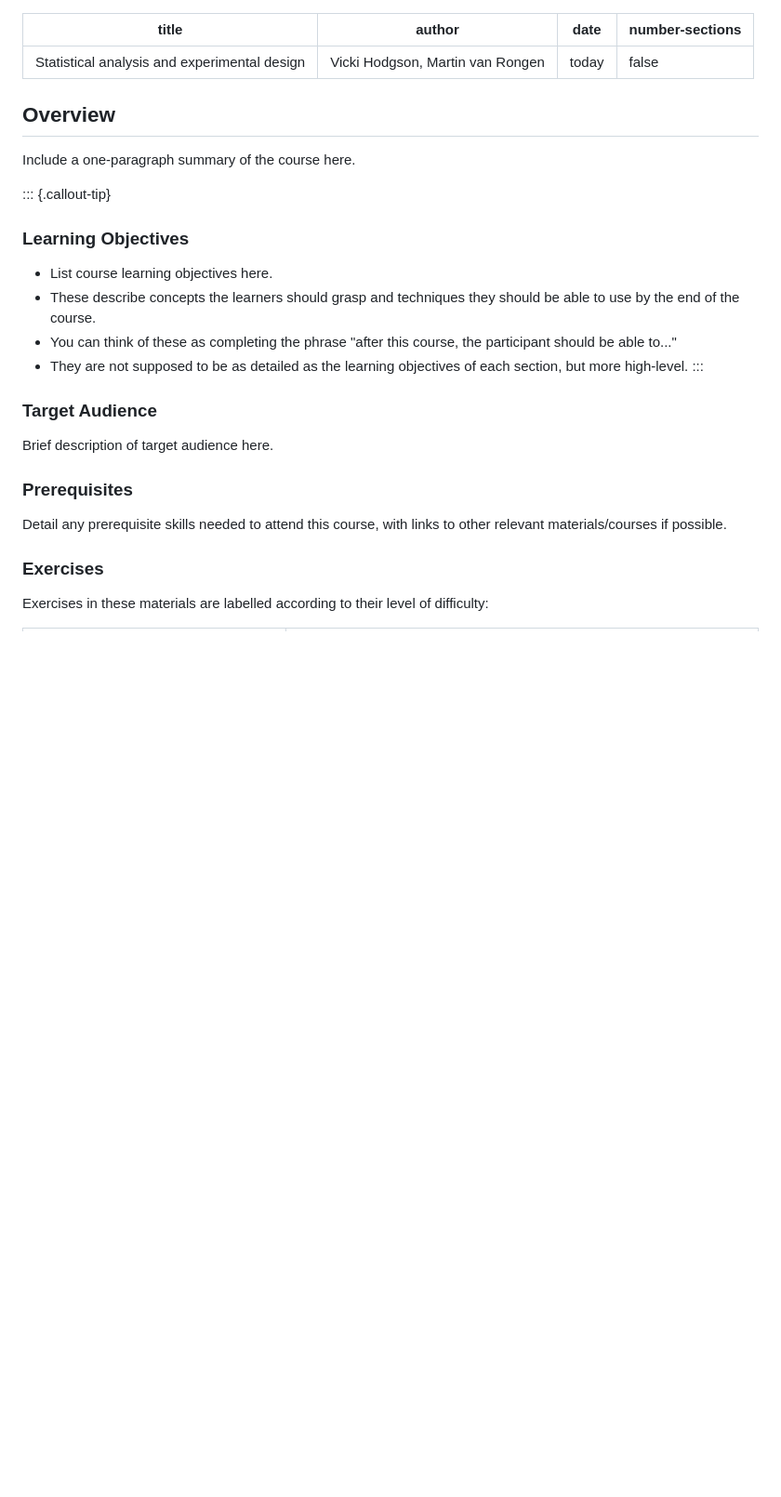
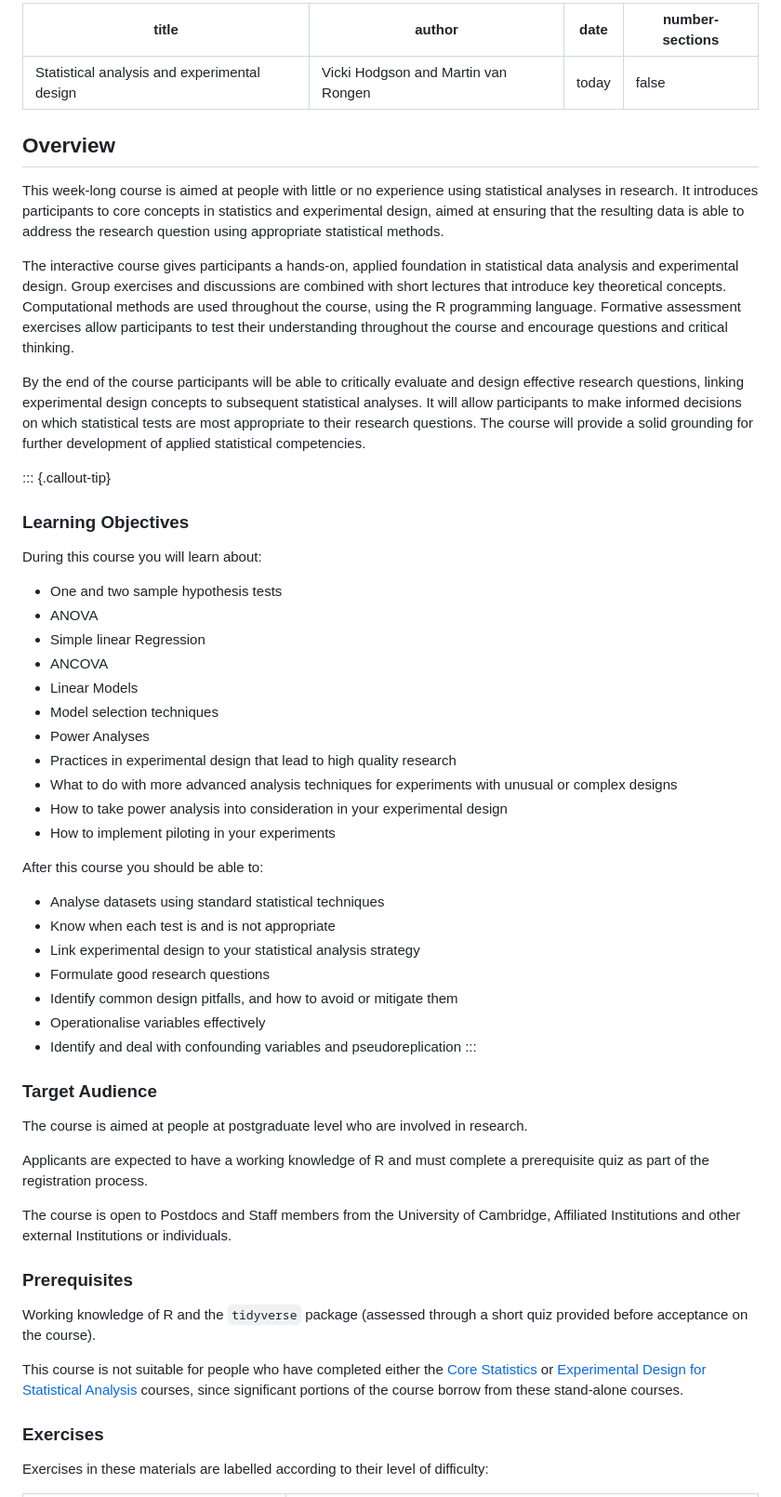
Before and after one commit to cambiotraining/stats-week, a Markdown page: index.md, the part around one of its changes. Shown at 93% size. Rendered like a GitHub page; blank space fills up the shorter version.

Commit message:
1509 index and setup

```diff
--- a/index.md
+++ b/index.md
@@ -1,32 +1,61 @@
 ---
 title: "Statistical analysis and experimental design"
-author: "Vicki Hodgson, Martin van Rongen"
+author: "Vicki Hodgson and Martin van Rongen"
 date: today
 number-sections: false
 ---
 
 ## Overview
 
-Include a one-paragraph summary of the course here.
+This week-long course is aimed at people with little or no experience using statistical analyses in research. It introduces participants to core concepts in statistics and experimental design, aimed at ensuring that the resulting data is able to address the research question using appropriate statistical methods.
+
+The interactive course gives participants a hands-on, applied foundation in statistical data analysis and experimental design. Group exercises and discussions are combined with short lectures that introduce key theoretical concepts. Computational methods are used throughout the course, using the R programming language. Formative assessment exercises allow participants to test their understanding throughout the course and encourage questions and critical thinking.
+
+By the end of the course participants will be able to critically evaluate and design effective research questions, linking experimental design concepts to subsequent statistical analyses. It will allow participants to make informed decisions on which statistical tests are most appropriate to their research questions. The course will provide a solid grounding for further development of applied statistical competencies.
 
 ::: {.callout-tip}
 ### Learning Objectives
 
-- List course learning objectives here.
-- These describe concepts the learners should grasp and techniques they should be able to use by the end of the course.
-- You can think of these as completing the phrase "after this course, the participant should be able to..."
-- They are not supposed to be as detailed as the learning objectives of each section, but more high-level.
+During this course you will learn about:
+
+* One and two sample hypothesis tests
+* ANOVA
+* Simple linear Regression
+* ANCOVA
+* Linear Models
+* Model selection techniques
+* Power Analyses
+* Practices in experimental design that lead to high quality research
+* What to do with more advanced analysis techniques for experiments with unusual or complex designs
+* How to take power analysis into consideration in your experimental design
+* How to implement piloting in your experiments
+
+After this course you should be able to:
+
+* Analyse datasets using standard statistical techniques
+* Know when each test is and is not appropriate
+* Link experimental design to your statistical analysis strategy
+* Formulate good research questions
+* Identify common design pitfalls, and how to avoid or mitigate them
+* Operationalise variables effectively
+* Identify and deal with confounding variables and pseudoreplication
 :::
 
 
 ### Target Audience
 
-Brief description of target audience here.
+The course is aimed at people at postgraduate level who are involved in research.
+
+Applicants are expected to have a working knowledge of R and must complete a prerequisite quiz as part of the registration process.
+
+The course is open to Postdocs and Staff members from the University of Cambridge, Affiliated Institutions and other external Institutions or individuals.
 
 
 ### Prerequisites
 
-Detail any prerequisite skills needed to attend this course, with links to other relevant materials/courses if possible.
+Working knowledge of R and the `tidyverse` package (assessed through a short quiz provided before acceptance on the course).
+
+This course is not suitable for people who have completed either the [Core Statistics](https://training.csx.cam.ac.uk/bioinformatics/course/bioinfo-coreStatsR) or [Experimental Design for Statistical Analysis](https://training.csx.cam.ac.uk/bioinformatics/course/bioinfo-expdes-sa) courses, since significant portions of the course borrow from these stand-alone courses.
 
 
 <!-- Training Developer note: comment the following section out if you did not assign levels to your exercises -->
```
Also changed, not shown: other parts of index.md (+3 -40 lines), setup.md (+1 -17 lines).
